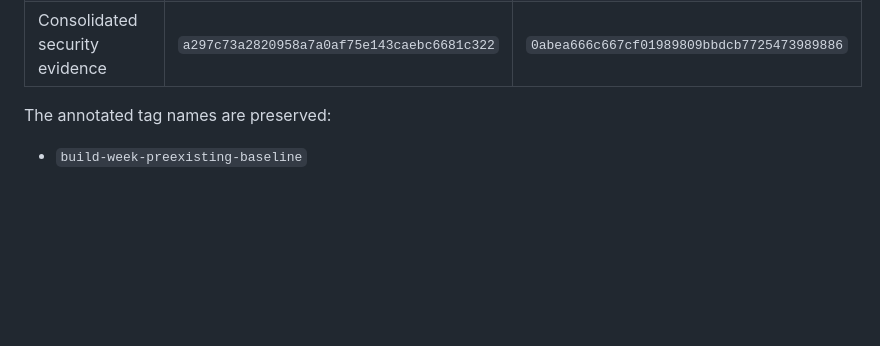
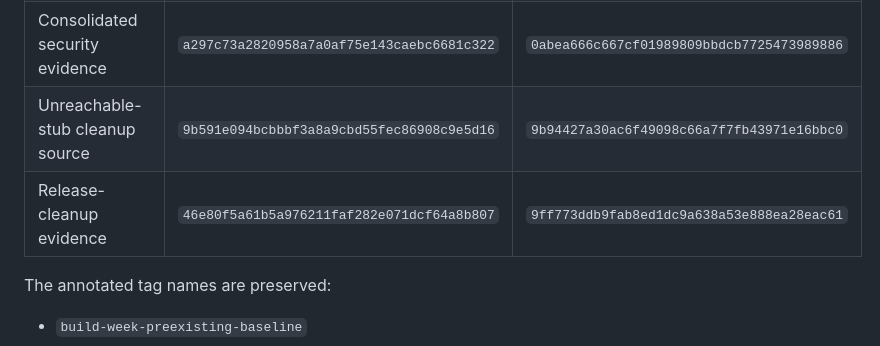
Before and after one commit to MoazGamalMohamed/fitareeaee-copilot, a Markdown page: docs/PUBLICATION_HISTORY.md, the part around the change. GitHub-like rendering; blank space fills up the shorter version.

```diff
--- a/docs/PUBLICATION_HISTORY.md
+++ b/docs/PUBLICATION_HISTORY.md
@@ -27,6 +27,8 @@ evidence to the sanitized publication history:
 | Verification data minimization | `3f3fedfd576110af4e4383da016ecfe321ee0142` | `d533c263f41939a381058e6ab6abedfe1073fe6d` |
 | Targeted deployment documentation | `85d73f0a8118c32a3dbc0b7a0786f85f86d271ed` | `ba69b4837e4408aa102dcdf6851a5f6f29331d2b` |
 | Consolidated security evidence | `a297c73a2820958a7a0af75e143caebc6681c322` | `0abea666c667cf01989809bbdcb7725473989886` |
+| Unreachable-stub cleanup source | `9b591e094bcbbbf3a8a9cbd55fec86908c9e5d16` | `9b94427a30ac6f49098c66a7f7fb43971e16bbc0` |
+| Release-cleanup evidence | `46e80f5a61b5a976211faf282e071dcf64a8b807` | `9ff773ddb9fab8ed1dc9a638a53e888ea28eac61` |
 
 The annotated tag names are preserved:
 
```
Also changed, not shown: docs/BUILD_WEEK_PROGRESS.md (+9 -0 lines).
